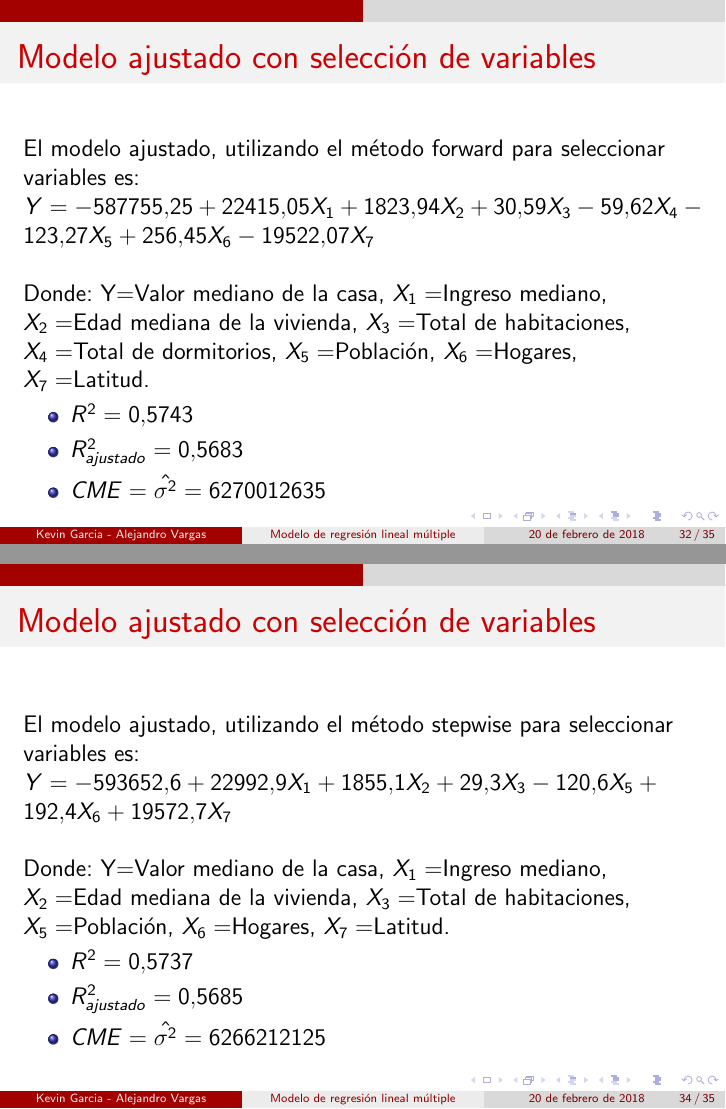
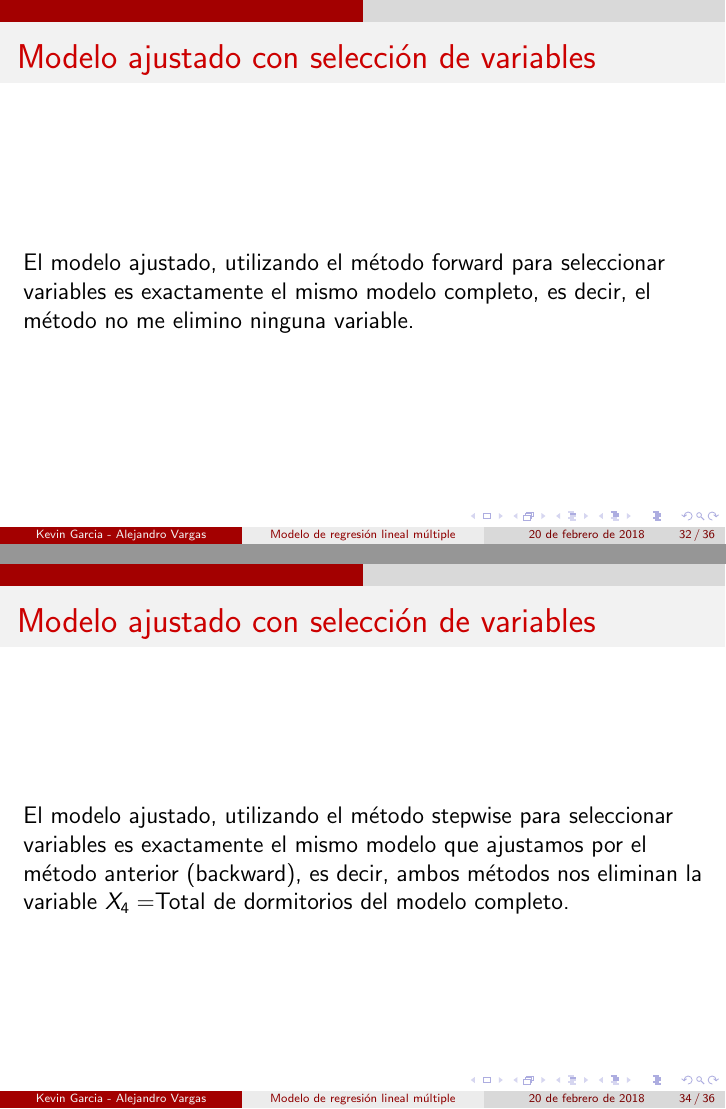
Before and after one commit to KevinChica1128/tarea_aplicada_1, LaTeX slides (PRESENTACIÓN BEAMER/presentación tarea1.tex): pages 32 and 34 of 35 before the commit and pages 32 and 34 of 36 after it, joined at a grey line. Compiled offline with pdfLaTeX.

Commit message:
final de los finales

```diff
--- a/PRESENTACIÓN BEAMER/presentación tarea1.tex
+++ b/PRESENTACIÓN BEAMER/presentación tarea1.tex
@@ -340,9 +338,6 @@
 
 \begin{frame}
 \frametitle{Modelo ajustado con selección de variables}
-~\\ El modelo ajustado, utilizando el método forward para seleccionar variables es:
-~\\ $Y=-587755.25+22415.05 X_{1}+1823.94 X_{2}+30.59 X_{3}-59.62 X_{4}-
-123.27 X_{5}+256.45 X_{6}-
-19522.07 X_{7}$
+~\\ El modelo ajustado, utilizando el método forward para seleccionar variables es exactamente el mismo modelo completo, es decir, el método no me elimino ninguna variable.
+\end{frame}
 
-~\\ Donde: Y=Valor mediano de la casa, $X_{1}=$Ingreso mediano, $X_{2}=$Edad mediana de la vivienda, $X_{3}=$Total de habitaciones, $X_{4}=$Total de dormitorios, $X_{5}=$Población, $X_{6}=$Hogares, $X_{7}=$Latitud.
@@ -349,4 +350 @@
 \begin{itemize}
-\item $R^2=0.5743$
-\item $R^2_{ajustado}=0.5683$
-\item $CME=\hat{\sigma^2}=6270012635$
@@ -363 +359 @@
-~\\ Donde: Y=Valor mediano de la casa, $X_{1}=$Ingreso mediano, $X_{2}=$Edad mediana de la vivienda, $X_{3}=$Total de habitaciones, $X_{5}=$Población, $X_{6}=$Hogares, $X_{8}=$Longitud.
+~\\ El modelo ajustado, utilizando el método stepwise para seleccionar variables es  exactamente el mismo modelo que ajustamos por el método anterior (backward), es decir, ambos métodos nos eliminan la variable $X_{4}=$Total de dormitorios del modelo completo.
@@ -369,15 +360,3 @@
 \end{frame}
 
 \begin{frame}
-\frametitle{Modelo ajustado con selección de variables}
-~\\ El modelo ajustado, utilizando el método stepwise para seleccionar variables es:
-~\\ $Y=-593652.6+22992.9 X_{1}+1855.1 X_{2}+29.3 X_{3}
--120.6 X_{5}+192.4 X_{6}+
-19572.7 X_{7}$
-
-~\\ Donde: Y=Valor mediano de la casa, $X_{1}=$Ingreso mediano, $X_{2}=$Edad mediana de la vivienda, $X_{3}=$Total de habitaciones, $X_{5}=$Población, $X_{6}=$Hogares, $X_{7}=$Latitud.
-\begin{itemize}
-\item $R^2=0.5737$
-\item $R^2_{ajustado}=0.5685$
-\item $CME=\hat{\sigma^2}=6266212125$
-\end{itemize}
```
Also changed, not shown: PRESENTACIÓN BEAMER/imagenes/comparacion.png (added), PRESENTACIÓN BEAMER/presentación tarea1.pdf, PRESENTACIÓN BEAMER/presentación tarea1.tex (31 more changed lines), 9 other files.
